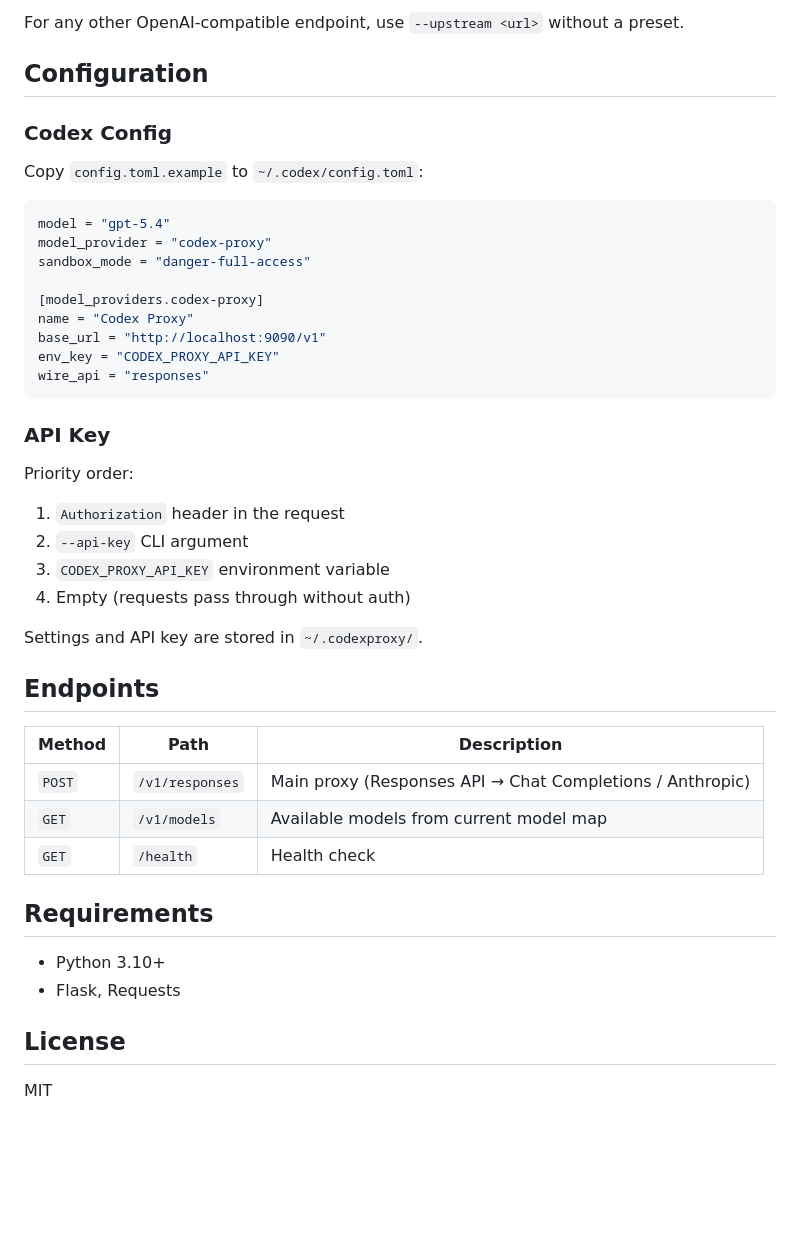
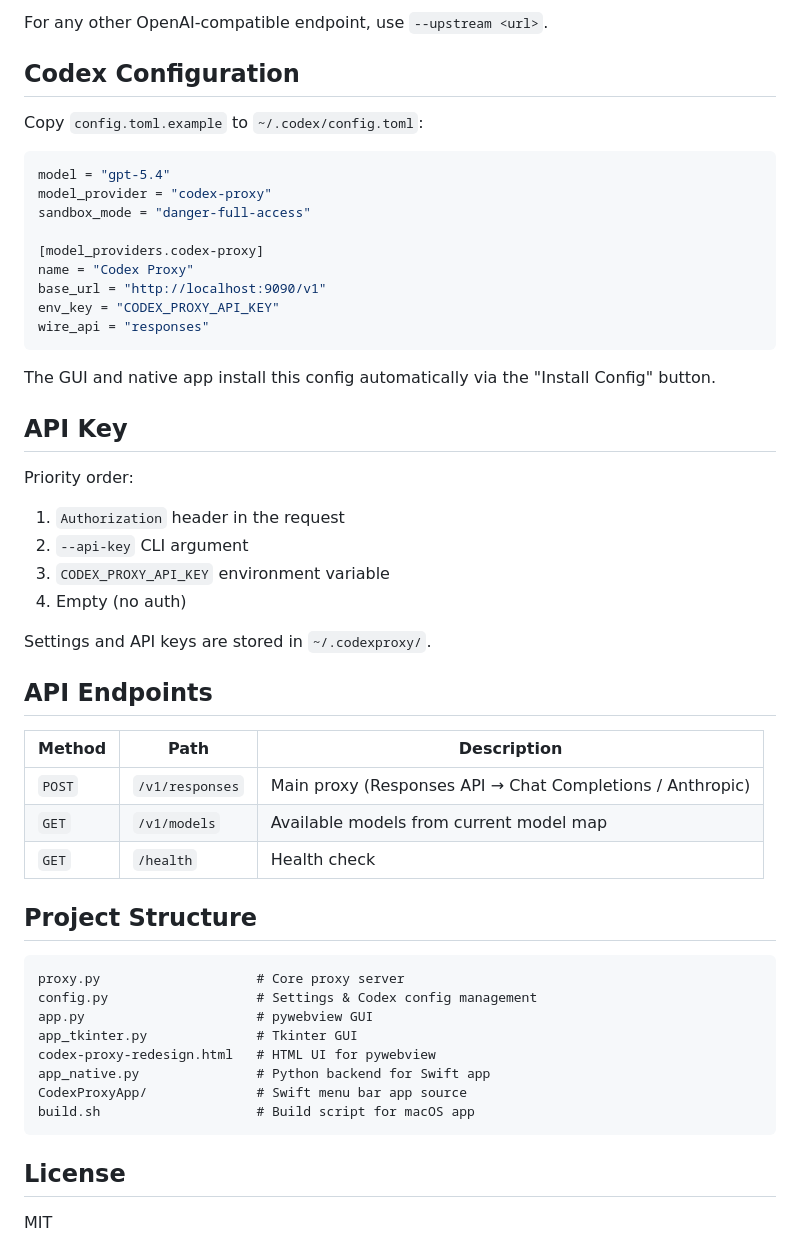
Before and after one commit to zaharenok/codex-proxy, a Markdown page: README.md, the part around one of its changes. GitHub-like rendering; blank space fills up the shorter version.

````diff
--- a/README.md
+++ b/README.md
@@ -73,9 +82,7 @@ Reads API key from `~/.codexproxy/.api_key` and launches Codex CLI with `--profi
 
-For any other OpenAI-compatible endpoint, use `--upstream <url>` without a preset.
+For any other OpenAI-compatible endpoint, use `--upstream <url>`.
 
-## Configuration
-
-### Codex Config
+## Codex Configuration
 
 Copy `config.toml.example` to `~/.codex/config.toml`:
 
@@ -91,18 +98,20 @@ env_key = "CODEX_PROXY_API_KEY"
 wire_api = "responses"
 ```
 
-### API Key
+The GUI and native app install this config automatically via the "Install Config" button.
+
+## API Key
 
 Priority order:
 
 1. `Authorization` header in the request
 2. `--api-key` CLI argument
 3. `CODEX_PROXY_API_KEY` environment variable
-4. Empty (requests pass through without auth)
+4. Empty (no auth)
 
-Settings and API key are stored in `~/.codexproxy/`.
+Settings and API keys are stored in `~/.codexproxy/`.
 
-## Endpoints
+## API Endpoints
 
 | Method | Path | Description |
 |--------|------|-------------|
@@ -110,10 +119,18 @@ Settings and API key are stored in `~/.codexproxy/`.
 | `GET` | `/v1/models` | Available models from current model map |
 | `GET` | `/health` | Health check |
 
-## Requirements
+## Project Structure
 
-- Python 3.10+
-- Flask, Requests
+```
+proxy.py                    # Core proxy server
+config.py                   # Settings & Codex config management
+app.py                      # pywebview GUI
+app_tkinter.py              # Tkinter GUI
+codex-proxy-redesign.html   # HTML UI for pywebview
+app_native.py               # Python backend for Swift app
+CodexProxyApp/              # Swift menu bar app source
+build.sh                    # Build script for macOS app
+```
 
 ## License
 
````
Also changed, not shown: other parts of README.md (+39 -30 lines).
